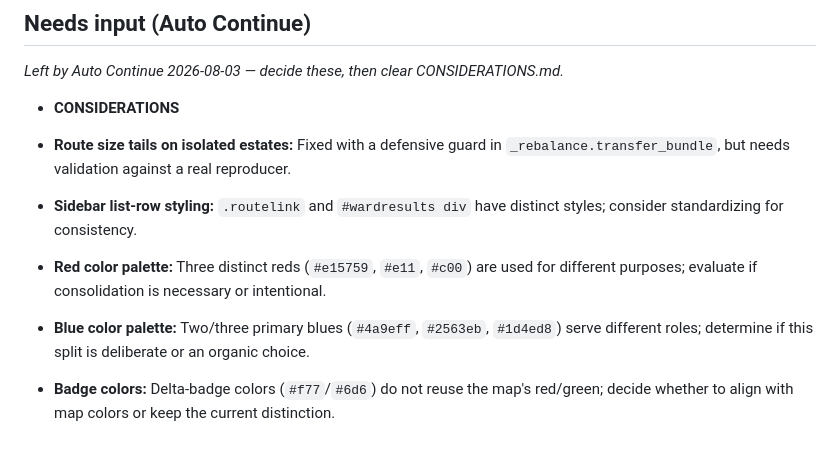
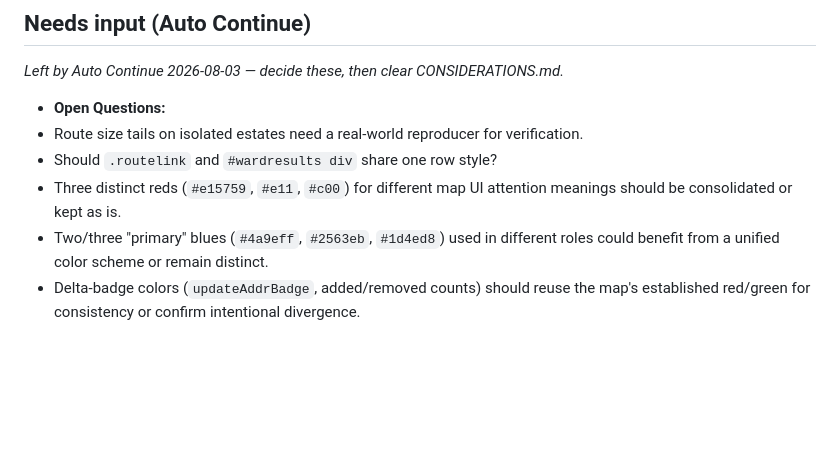
Before and after one commit to StuartJAtkinson/canvassing-planner, a Markdown page: ISSUES.md, the part around the change. GitHub-like rendering; blank space fills up the shorter version.

Commit message:
docs(meta): checkpoint open questions for manual resume

```diff
--- a/ISSUES.md
+++ b/ISSUES.md
@@ -66,10 +66,9 @@
 
 ## Needs input (Auto Continue)
 *Left by Auto Continue 2026-08-03 — decide these, then clear CONSIDERATIONS.md.*
-- **CONSIDERATIONS**
-
-- **Route size tails on isolated estates:** Fixed with a defensive guard in `_rebalance.transfer_bundle`, but needs validation against a real reproducer.
-- **Sidebar list-row styling:** `.routelink` and `#wardresults div` have distinct styles; consider standardizing for consistency.
-- **Red color palette:** Three distinct reds (`#e15759`, `#e11`, `#c00`) are used for different purposes; evaluate if consolidation is necessary or intentional.
-- **Blue color palette:** Two/three primary blues (`#4a9eff`, `#2563eb`, `#1d4ed8`) serve different roles; determine if this split is deliberate or an organic choice.
-- **Badge colors:** Delta-badge colors (`#f77`/`#6d6`) do not reuse the map's red/green; decide whether to align with map colors or keep the current distinction.
+- **Open Questions:**
+- Route size tails on isolated estates need a real-world reproducer for verification.
+- Should `.routelink` and `#wardresults div` share one row style?
+- Three distinct reds (`#e15759`, `#e11`, `#c00`) for different map UI attention meanings should be consolidated or kept as is.
+- Two/three "primary" blues (`#4a9eff`, `#2563eb`, `#1d4ed8`) used in different roles could benefit from a unified color scheme or remain distinct.
+- Delta-badge colors (`updateAddrBadge`, added/removed counts) should reuse the map's established red/green for consistency or confirm intentional divergence.
```
